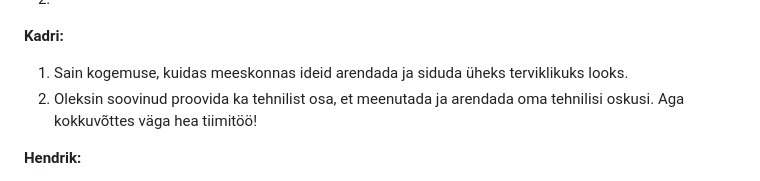
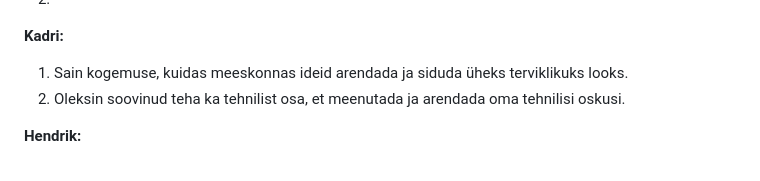
Before and after one commit to KadriKaljo/kadunud-oppeainete-kool, a Markdown page: README.md, the part around the change. Rendered like a GitHub page.

```diff
--- a/README.md
+++ b/README.md
@@ -61,7 +61,7 @@ Viimased parandused. Mobiilivaade.
 
 <b>Kadri:</b> <br>
 1. Sain kogemuse, kuidas meeskonnas ideid arendada ja siduda üheks terviklikuks looks.
-2. Oleksin soovinud proovida ka tehnilist osa, et meenutada ja arendada oma tehnilisi oskusi. Aga kokkuvõttes väga hea tiimitöö!
+2. Oleksin soovinud teha ka tehnilist osa, et meenutada ja arendada oma tehnilisi oskusi.
 
 <b>Hendrik:</b> <br>
 1. Ma pole varem dokumenteerinud, kohe alguses hakkasin tegelema. Sai meelde tuletada vanu teadmisi.<br>
```
